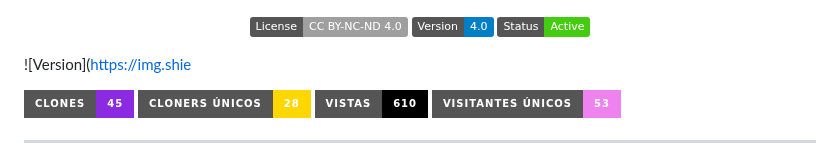
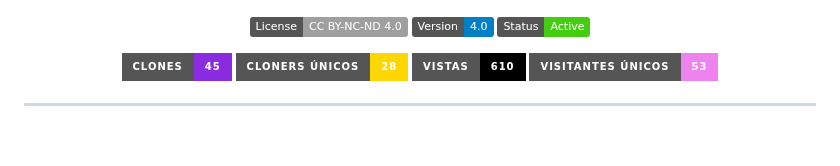
Before and after one commit to carmenmanzanoest-ship-it/clara-4-community-challenges, a Markdown page: README.md, the part around the change. Rendered like a GitHub page; badges without logos; blank space fills up the shorter version.

```diff
--- a/README.md
+++ b/README.md
@@ -8,7 +8,7 @@
 
 
 
-![Version](https://img.shie<p align="center">
+<p align="center">
 
   <img src="https://img.shields.io/badge/Clones-45-blueviolet?style=for-the-badge" alt="Clones">
   <img src="https://img.shields.io/badge/Cloners%20%C3%9Anicos-28-gold?style=for-the-badge" alt="Cloners Únicos">
```
